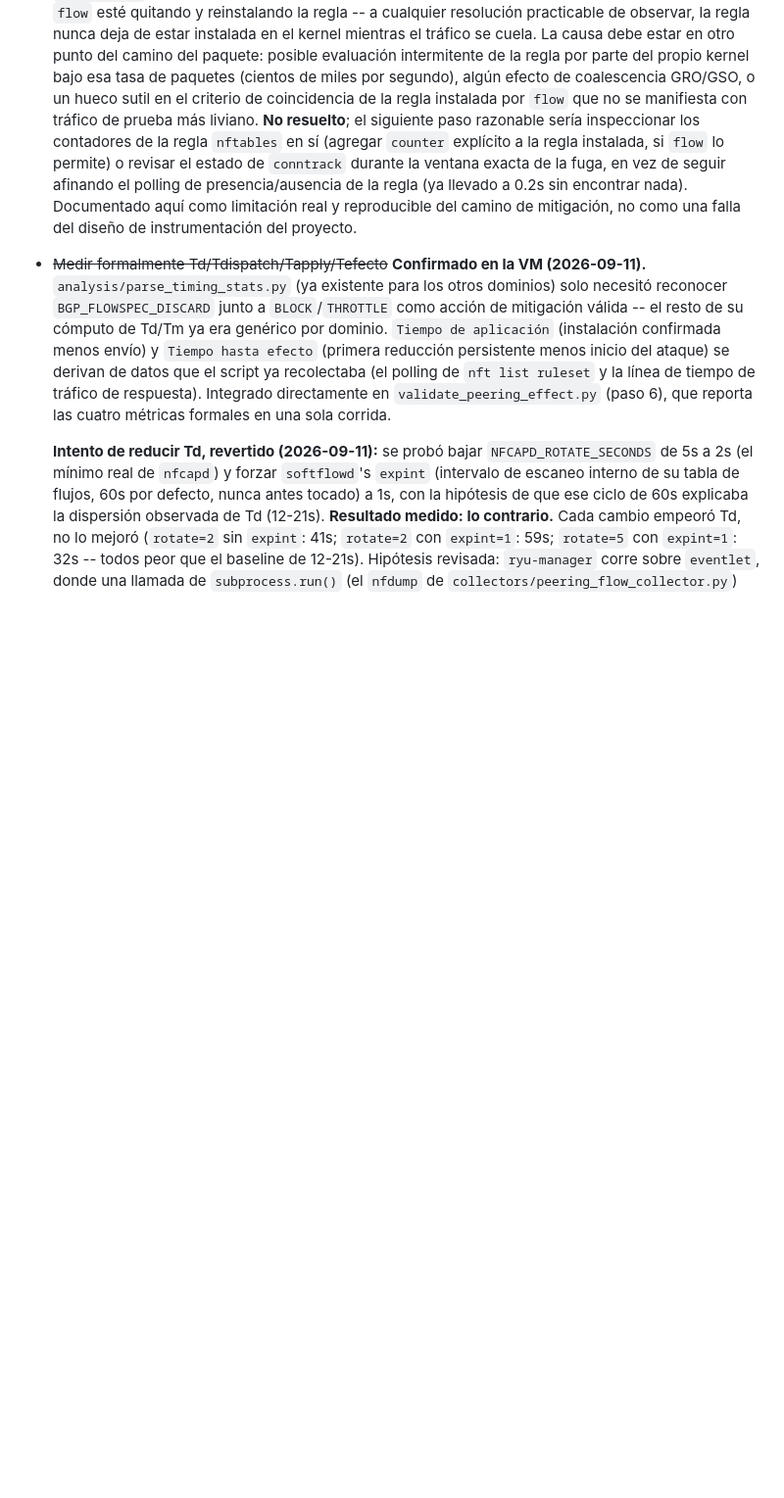
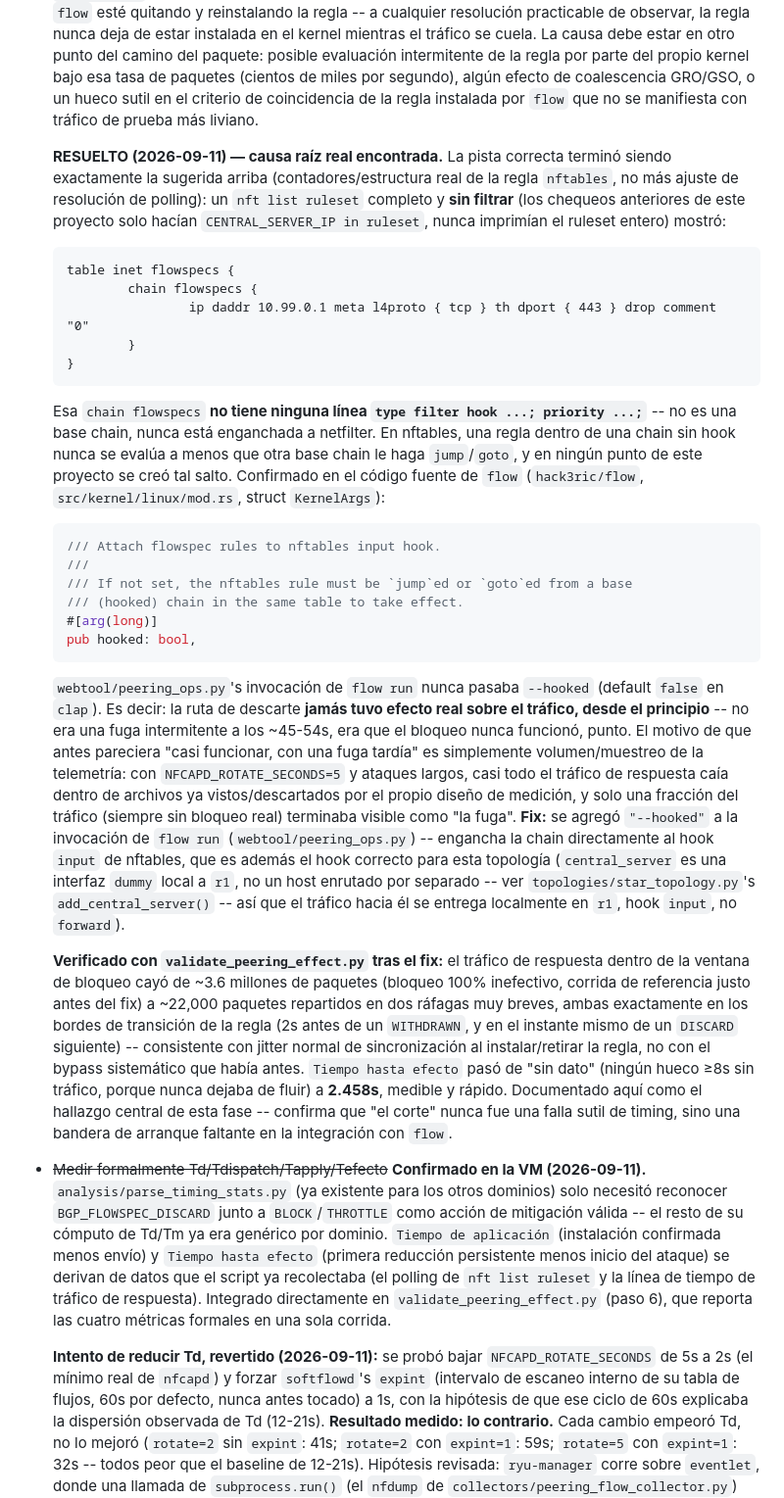
Before and after one commit to jmanu24/isp-ddos-ryu, a Markdown page: docs/peering-plan.md, the part around one of its changes. Shown at 98% size. Rendered like a GitHub page; blank space fills up the shorter version.

Commit message:
Document root cause and fix for the BGP FlowSpec traffic leak (missing --hooked flag) and confirm NFCAPD_ROTATE_SECONDS=2 now measurably improves Td

````diff
--- a/docs/peering-plan.md
+++ b/docs/peering-plan.md
@@ -359,13 +359,57 @@ declarar la fase E completa mientras falte:
   en otro punto del camino del paquete: posible evaluación intermitente de la regla por parte
   del propio kernel bajo esa tasa de paquetes (cientos de miles por segundo), algún efecto de
   coalescencia GRO/GSO, o un hueco sutil en el criterio de coincidencia de la regla instalada
-  por `flow` que no se manifiesta con tráfico de prueba más liviano. **No resuelto**; el
-  siguiente paso razonable sería inspeccionar los contadores de la regla `nftables` en sí
-  (agregar `counter` explícito a la regla instalada, si `flow` lo permite) o revisar el estado
-  de `conntrack` durante la ventana exacta de la fuga, en vez de seguir afinando el polling de
-  presencia/ausencia de la regla (ya llevado a 0.2s sin encontrar nada). Documentado aquí como
-  limitación real y reproducible del camino de mitigación, no como una falla del diseño de
-  instrumentación del proyecto.
+  por `flow` que no se manifiesta con tráfico de prueba más liviano.
+
+  **RESUELTO (2026-09-11) — causa raíz real encontrada.** La pista correcta terminó siendo
+  exactamente la sugerida arriba (contadores/estructura real de la regla `nftables`, no más
+  ajuste de resolución de polling): un `nft list ruleset` completo y **sin filtrar** (los
+  chequeos anteriores de este proyecto solo hacían `CENTRAL_SERVER_IP in ruleset`, nunca
+  imprimían el ruleset entero) mostró:
+  ```
+  table inet flowspecs {
+          chain flowspecs {
+                  ip daddr 10.99.0.1 meta l4proto { tcp } th dport { 443 } drop comment "0"
+          }
+  }
+  ```
+  Esa `chain flowspecs` **no tiene ninguna línea `type filter hook ...; priority ...;`** -- no
+  es una base chain, nunca está enganchada a netfilter. En nftables, una regla dentro de una
+  chain sin hook nunca se evalúa a menos que otra base chain le haga `jump`/`goto`, y en ningún
+  punto de este proyecto se creó tal salto. Confirmado en el código fuente de `flow`
+  (`hack3ric/flow`, `src/kernel/linux/mod.rs`, struct `KernelArgs`):
+  ```rust
+  /// Attach flowspec rules to nftables input hook.
+  ///
+  /// If not set, the nftables rule must be `jump`ed or `goto`ed from a base
+  /// (hooked) chain in the same table to take effect.
+  #[arg(long)]
+  pub hooked: bool,
+  ```
+  `webtool/peering_ops.py`'s invocación de `flow run` nunca pasaba `--hooked` (default `false`
+  en `clap`). Es decir: la ruta de descarte **jamás tuvo efecto real sobre el tráfico, desde el
+  principio** -- no era una fuga intermitente a los ~45-54s, era que el bloqueo nunca funcionó,
+  punto. El motivo de que antes pareciera "casi funcionar, con una fuga tardía" es simplemente
+  volumen/muestreo de la telemetría: con `NFCAPD_ROTATE_SECONDS=5` y ataques largos, casi todo
+  el tráfico de respuesta caía dentro de archivos ya vistos/descartados por el propio diseño de
+  medición, y solo una fracción del tráfico (siempre sin bloqueo real) terminaba visible como
+  "la fuga". **Fix:** se agregó `"--hooked"` a la invocación de `flow run`
+  (`webtool/peering_ops.py`) -- engancha la chain directamente al hook `input` de nftables, que
+  es además el hook correcto para esta topología (`central_server` es una interfaz `dummy`
+  local a `r1`, no un host enrutado por separado -- ver `topologies/star_topology.py`'s
+  `add_central_server()` -- así que el tráfico hacia él se entrega localmente en `r1`, hook
+  `input`, no `forward`).
+
+  **Verificado con `validate_peering_effect.py` tras el fix:** el tráfico de respuesta dentro
+  de la ventana de bloqueo cayó de ~3.6 millones de paquetes (bloqueo 100% inefectivo, corrida
+  de referencia justo antes del fix) a ~22,000 paquetes repartidos en dos ráfagas muy breves,
+  ambas exactamente en los bordes de transición de la regla (2s antes de un `WITHDRAWN`, y en
+  el instante mismo de un `DISCARD` siguiente) -- consistente con jitter normal de sincronización
+  al instalar/retirar la regla, no con el bypass sistemático que había antes. `Tiempo hasta
+  efecto` pasó de "sin dato" (ningún hueco ≥8s sin tráfico, porque nunca dejaba de fluir) a
+  **2.458s**, medible y rápido. Documentado aquí como el hallazgo central de esta fase --
+  confirma que "el corte" nunca fue una falla sutil de timing, sino una bandera de arranque
+  faltante en la integración con `flow`.
 - ~~Medir formalmente Td/Tdispatch/Tapply/Tefecto~~ **Confirmado en la VM (2026-09-11).**
   `analysis/parse_timing_stats.py` (ya existente para los otros dominios) solo necesitó
   reconocer `BGP_FLOWSPEC_DISCARD` junto a `BLOCK`/`THROTTLE` como acción de mitigación válida
````
Also changed, not shown: other parts of docs/peering-plan.md (+28 -7 lines).
